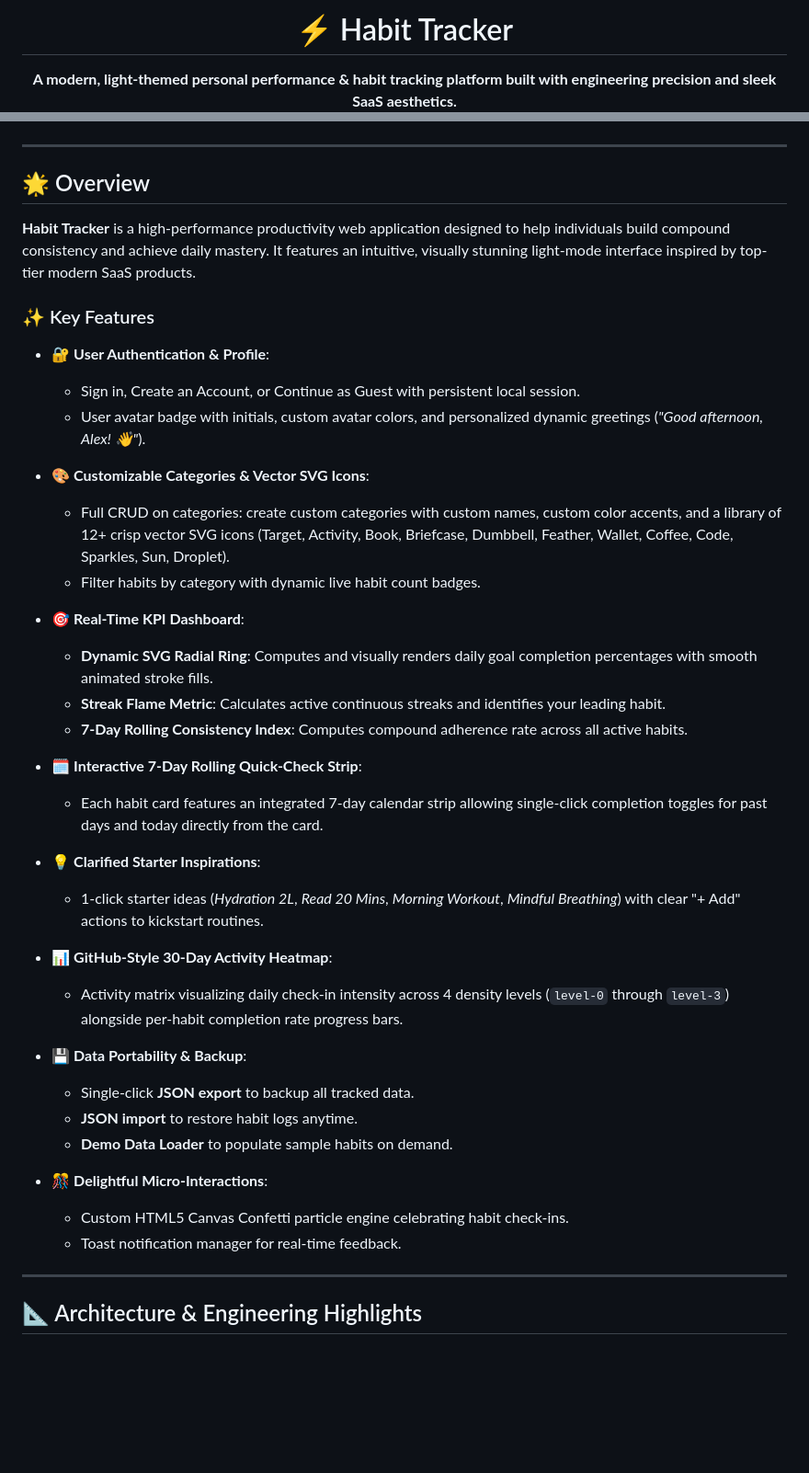
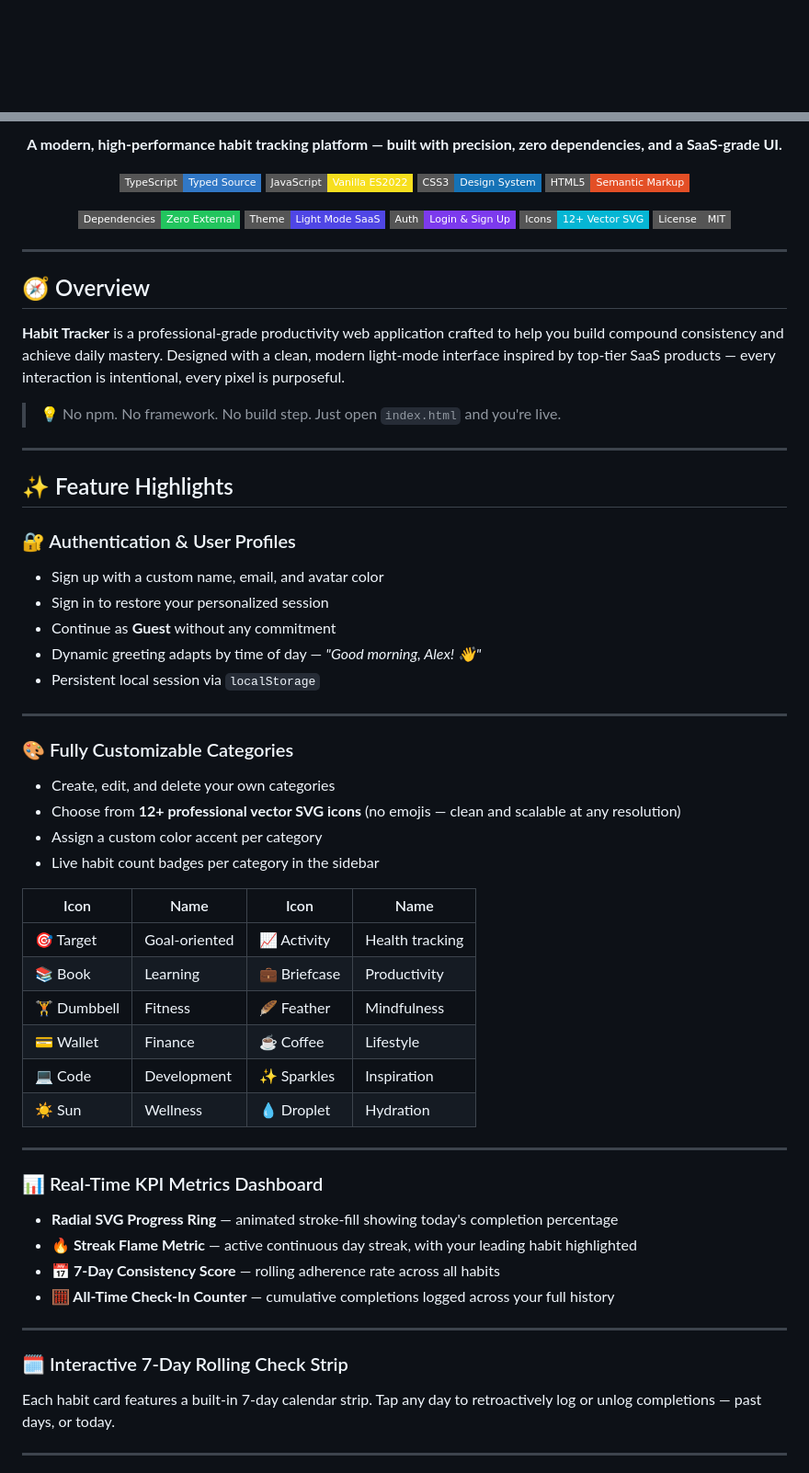
Before and after one commit to itsidrissisaad/habit-tracker, a Markdown page: README.md, 2 parts joined by grey strips. Shown at 92% size. Rendered like a GitHub page; badges without logos; blank space fills up the shorter version.

```diff
--- a/README.md
+++ b/README.md
@@ -1,4 +1,2 @@
 <div align="center">
-  <h1>⚡ Habit Tracker</h1>
-  <p><strong>A modern, light-themed personal performance & habit tracking platform built with engineering precision and sleek SaaS aesthetics.</strong></p>
 
@@ -13,44 +18,70 @@
+<p><strong>A modern, high-performance habit tracking platform — built with precision, zero dependencies, and a SaaS-grade UI.</strong></p>
+
+<p>
+  <img src="https://img.shields.io/badge/TypeScript-Typed_Source-3178C6?style=flat-square&logo=typescript&logoColor=white" alt="TypeScript">
+  <img src="https://img.shields.io/badge/JavaScript-Vanilla_ES2022-F7DF1E?style=flat-square&logo=javascript&logoColor=black" alt="JavaScript">
+  <img src="https://img.shields.io/badge/CSS3-Design_System-1572B6?style=flat-square&logo=css3&logoColor=white" alt="CSS3">
+  <img src="https://img.shields.io/badge/HTML5-Semantic_Markup-E34F26?style=flat-square&logo=html5&logoColor=white" alt="HTML5">
+</p>
+
+<p>
+  <img src="https://img.shields.io/badge/Dependencies-Zero_External-22C55E?style=flat-square" alt="Zero Dependencies">
+  <img src="https://img.shields.io/badge/Theme-Light_Mode_SaaS-4F46E5?style=flat-square" alt="Light Theme">
+  <img src="https://img.shields.io/badge/Auth-Login_%26_Sign_Up-7C3AED?style=flat-square" alt="Auth">
+  <img src="https://img.shields.io/badge/Icons-12%2B_Vector_SVG-06B6D4?style=flat-square" alt="SVG Icons">
+  <img src="https://img.shields.io/badge/License-MIT-gray?style=flat-square" alt="MIT License">
+</p>
+
 </div>
 
 ---
 
-## 🌟 Overview
+## 🧭 Overview
 
-**Habit Tracker** is a high-performance productivity web application designed to help individuals build compound consistency and achieve daily mastery. It features an intuitive, visually stunning light-mode interface inspired by top-tier modern SaaS products.
+**Habit Tracker** is a professional-grade productivity web application crafted to help you build compound consistency and achieve daily mastery. Designed with a clean, modern light-mode interface inspired by top-tier SaaS products — every interaction is intentional, every pixel is purposeful.
 
-### ✨ Key Features
-
-- 🔐 **User Authentication & Profile**:
-  - Sign in, Create an Account, or Continue as Guest with persistent local session.
-  - User avatar badge with initials, custom avatar colors, and personalized dynamic greetings (*"Good afternoon, Alex! 👋"*).
-
-- 🎨 **Customizable Categories & Vector SVG Icons**:
-  - Full CRUD on categories: create custom categories with custom names, custom color accents, and a library of 12+ crisp vector SVG icons (Target, Activity, Book, Briefcase, Dumbbell, Feather, Wallet, Coffee, Code, Sparkles, Sun, Droplet).
-  - Filter habits by category with dynamic live habit count badges.
-
-- 🎯 **Real-Time KPI Dashboard**:
-  - **Dynamic SVG Radial Ring**: Computes and visually renders daily goal completion percentages with smooth animated stroke fills.
-  - **Streak Flame Metric**: Calculates active continuous streaks and identifies your leading habit.
-  - **7-Day Rolling Consistency Index**: Computes compound adherence rate across all active habits.
-
-- 🗓️ **Interactive 7-Day Rolling Quick-Check Strip**:
-  - Each habit card features an integrated 7-day calendar strip allowing single-click completion toggles for past days and today directly from the card.
-
-- 💡 **Clarified Starter Inspirations**:
-  - 1-click starter ideas (*Hydration 2L*, *Read 20 Mins*, *Morning Workout*, *Mindful Breathing*) with clear "+ Add" actions to kickstart routines.
-
-- 📊 **GitHub-Style 30-Day Activity Heatmap**:
-  - Activity matrix visualizing daily check-in intensity across 4 density levels (`level-0` through `level-3`) alongside per-habit completion rate progress bars.
-
-- 💾 **Data Portability & Backup**:
-  - Single-click **JSON export** to backup all tracked data.
-  - **JSON import** to restore habit logs anytime.
-  - **Demo Data Loader** to populate sample habits on demand.
-
-- 🎊 **Delightful Micro-Interactions**:
-  - Custom HTML5 Canvas Confetti particle engine celebrating habit check-ins.
-  - Toast notification manager for real-time feedback.
+> 💡 No npm. No framework. No build step. Just open `index.html` and you're live.
 
 ---
 
-## 📐 Architecture & Engineering Highlights
+## ✨ Feature Highlights
+
+### 🔐 Authentication & User Profiles
+- Sign up with a custom name, email, and avatar color
+- Sign in to restore your personalized session
+- Continue as **Guest** without any commitment
+- Dynamic greeting adapts by time of day — *"Good morning, Alex! 👋"*
+- Persistent local session via `localStorage`
+
+---
+
+### 🎨 Fully Customizable Categories
+- Create, edit, and delete your own categories
+- Choose from **12+ professional vector SVG icons** (no emojis — clean and scalable at any resolution)
+- Assign a custom color accent per category
+- Live habit count badges per category in the sidebar
+
+| Icon | Name | Icon | Name |
+|------|------|------|------|
+| 🎯 Target | Goal-oriented | 📈 Activity | Health tracking |
+| 📚 Book | Learning | 💼 Briefcase | Productivity |
+| 🏋️ Dumbbell | Fitness | 🪶 Feather | Mindfulness |
+| 💳 Wallet | Finance | ☕ Coffee | Lifestyle |
+| 💻 Code | Development | ✨ Sparkles | Inspiration |
+| ☀️ Sun | Wellness | 💧 Droplet | Hydration |
+
+---
+
+### 📊 Real-Time KPI Metrics Dashboard
+- **Radial SVG Progress Ring** — animated stroke-fill showing today's completion percentage
+- **🔥 Streak Flame Metric** — active continuous day streak, with your leading habit highlighted
+- **📅 7-Day Consistency Score** — rolling adherence rate across all habits
+- **🧮 All-Time Check-In Counter** — cumulative completions logged across your full history
+
+---
+
+### 🗓️ Interactive 7-Day Rolling Check Strip
+Each habit card features a built-in 7-day calendar strip. Tap any day to retroactively log or unlog completions — past days, or today.
+
+---
+
```
Also changed, not shown: other parts of README.md (+114 -36 lines).
